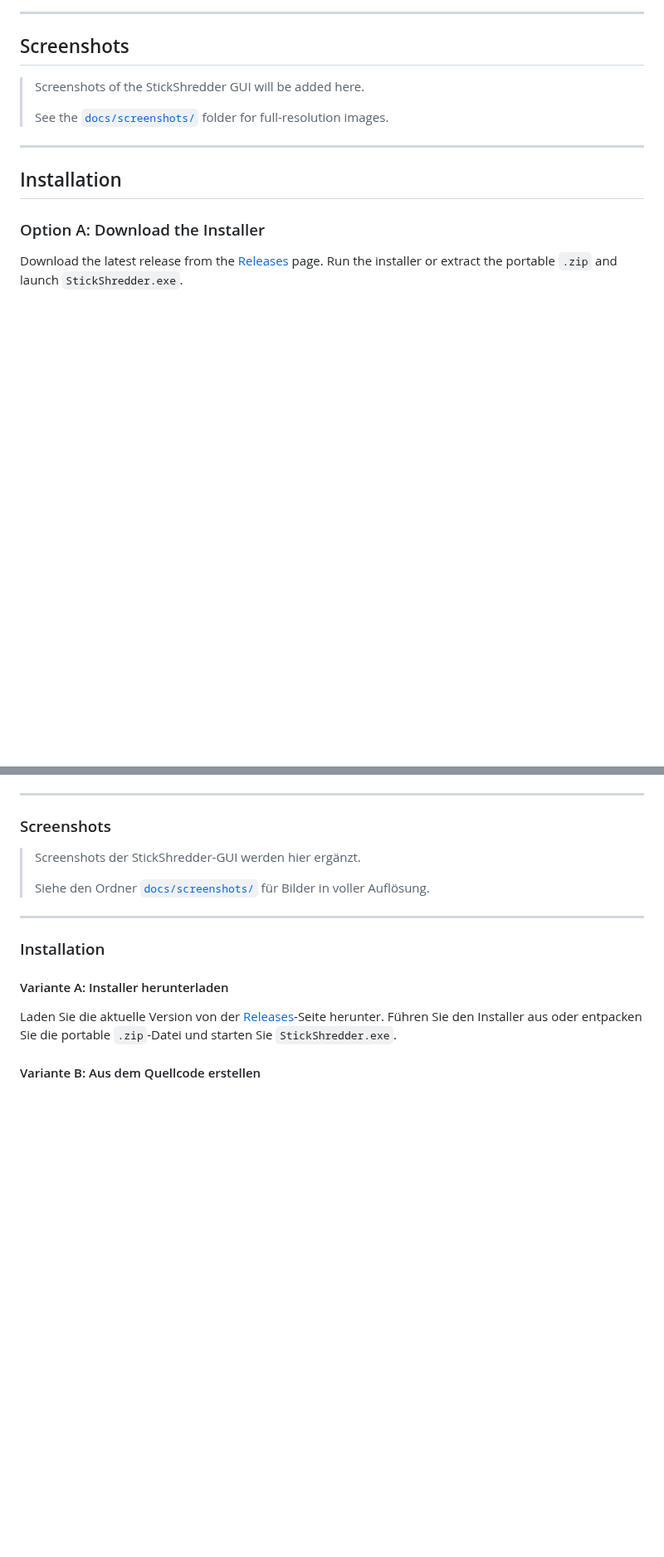
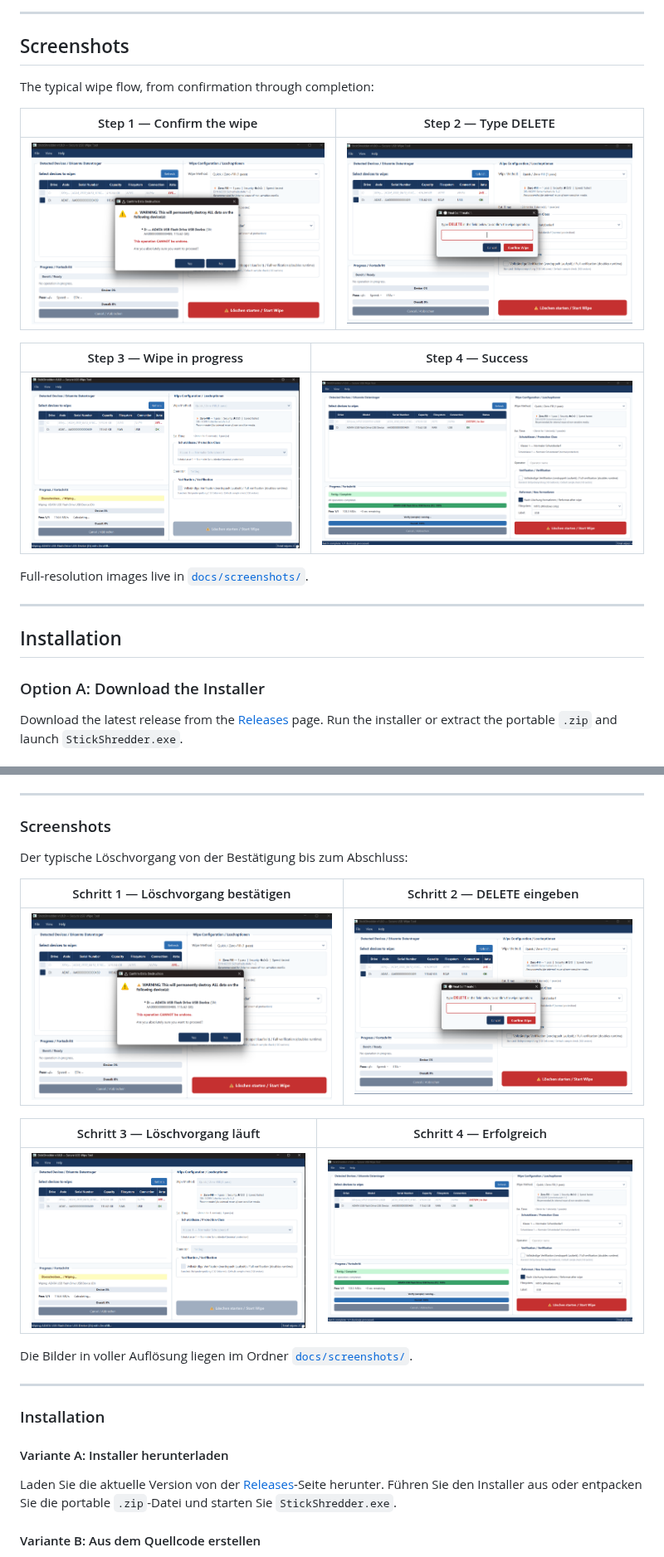
Before and after one commit to rctom16-bit/stickshredder, a Markdown page: README.md, 2 parts joined by grey strips. Shown at 83% size. Drawn GitHub-style; pictures changed too: docs/screenshots/01-confirm-wipe.png (added), docs/screenshots/02-type-delete.png (added), docs/screenshots/03-wipe-progress.png (added); blank space fills up the shorter version.

Commit message:
docs: add GUI screenshots showing the wipe flow
Four screenshots from a real 128 GB wipe session — confirmation
dialog, DELETE prompt, in-progress view, and success dialog.
Rendered in the README as two 2x1 grids (step 1-2 and 3-4).

```diff
--- a/README.md
+++ b/README.md
@@ -65,9 +65,17 @@ Existing alternatives fall short in this space: **nwipe** is Linux-only and requ
 
 ## Screenshots
 
-> Screenshots of the StickShredder GUI will be added here.
->
-> See the [`docs/screenshots/`](docs/screenshots/) folder for full-resolution images.
+The typical wipe flow, from confirmation through completion:
+
+| Step 1 — Confirm the wipe | Step 2 — Type DELETE |
+|---|---|
+| ![Confirm destructive action](docs/screenshots/01-confirm-wipe.png) | ![Type DELETE to confirm](docs/screenshots/02-type-delete.png) |
+
+| Step 3 — Wipe in progress | Step 4 — Success |
+|---|---|
+| ![Wipe in progress](docs/screenshots/03-wipe-progress.png) | ![Wipe completed successfully](docs/screenshots/04-wipe-success.png) |
+
+Full-resolution images live in [`docs/screenshots/`](docs/screenshots/).
 
 ---
 
@@ -352,9 +360,17 @@ Bestehende Alternativen decken diesen Bedarf nur unzureichend ab: **nwipe** ist
 
 ### Screenshots
 
-> Screenshots der StickShredder-GUI werden hier ergänzt.
->
-> Siehe den Ordner [`docs/screenshots/`](docs/screenshots/) für Bilder in voller Auflösung.
+Der typische Löschvorgang von der Bestätigung bis zum Abschluss:
+
+| Schritt 1 — Löschvorgang bestätigen | Schritt 2 — DELETE eingeben |
+|---|---|
+| ![Zerstörerische Aktion bestätigen](docs/screenshots/01-confirm-wipe.png) | ![DELETE zum Bestätigen eingeben](docs/screenshots/02-type-delete.png) |
+
+| Schritt 3 — Löschvorgang läuft | Schritt 4 — Erfolgreich |
+|---|---|
+| ![Laufender Löschvorgang](docs/screenshots/03-wipe-progress.png) | ![Löschvorgang erfolgreich abgeschlossen](docs/screenshots/04-wipe-success.png) |
+
+Die Bilder in voller Auflösung liegen im Ordner [`docs/screenshots/`](docs/screenshots/).
 
 ---
 
```
